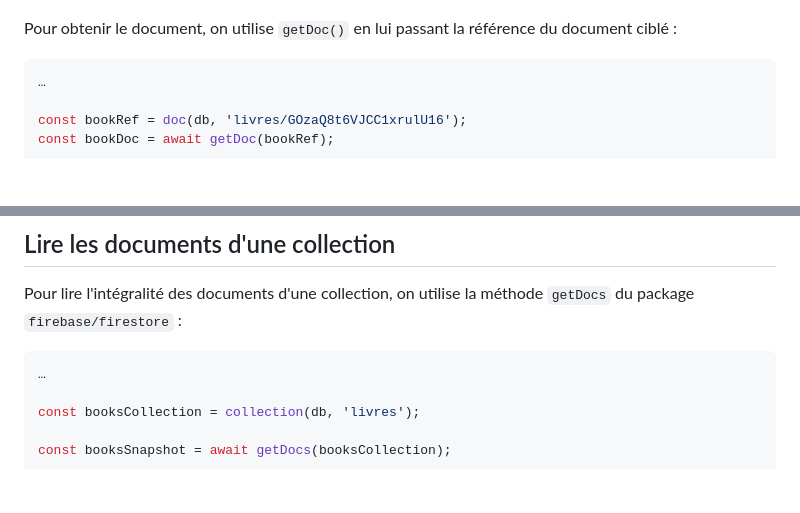
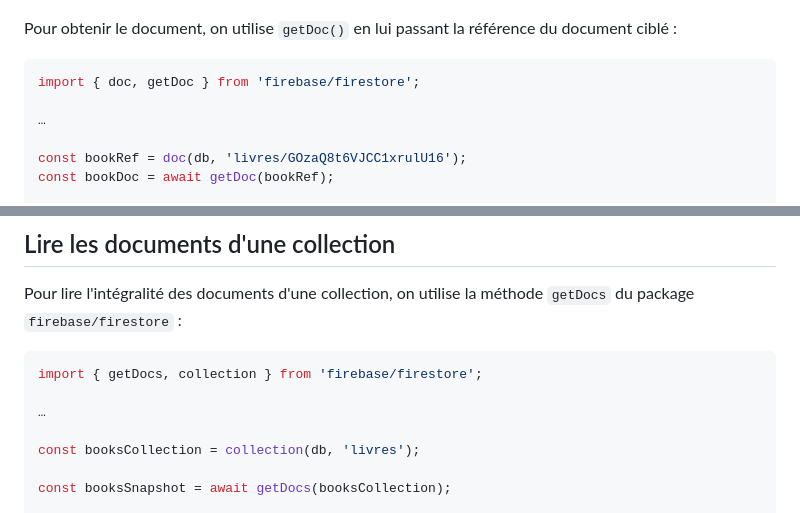
Before and after one commit to jm-courses/firebase, a Markdown page: 05 - Stocker des données en temps réel avec Cloud Firestore/07AN - Afficher les documents d'une requête en temps réel.md, 2 parts joined by grey strips. Rendered like a GitHub page; blank space fills up the shorter version.

Commit message:
Update 05/06AN..07AN with imports in snippets

````diff
--- a/05 - Stocker des données en temps réel avec Cloud Firestore/07AN - Afficher les documents d'une requête en temps réel.md
+++ b/05 - Stocker des données en temps réel avec Cloud Firestore/07AN - Afficher les documents d'une requête en temps réel.md
@@ -25,6 +25,8 @@ Reprenons notre document `GOzaQ8t6VJCC1xrulU16` de la collection `livres` du cha
 Pour obtenir le document, on utilise `getDoc()` en lui passant la référence du document ciblé :
 
 ```js
+import { doc, getDoc } from 'firebase/firestore';
+
 …
 
 const bookRef = doc(db, 'livres/GOzaQ8t6VJCC1xrulU16');
@@ -74,6 +77,8 @@ console.log(book.prix);
 Pour lire l'intégralité des documents d'une collection, on utilise la méthode `getDocs` du package `firebase/firestore` :
 
 ```js
+import { getDocs, collection } from 'firebase/firestore';
+
 …
 
 const booksCollection = collection(db, 'livres');
````
Also changed, not shown: other parts of 05 - Stocker des données en temps réel avec Cloud Firestore/07AN - Afficher les documents d'une requête en temps réel.md (+1 -0 lines), 05 - Stocker des données en temps réel avec Cloud Firestore/06AN - Récupérer la référence d'une collection.md (+2 -0 lines).
